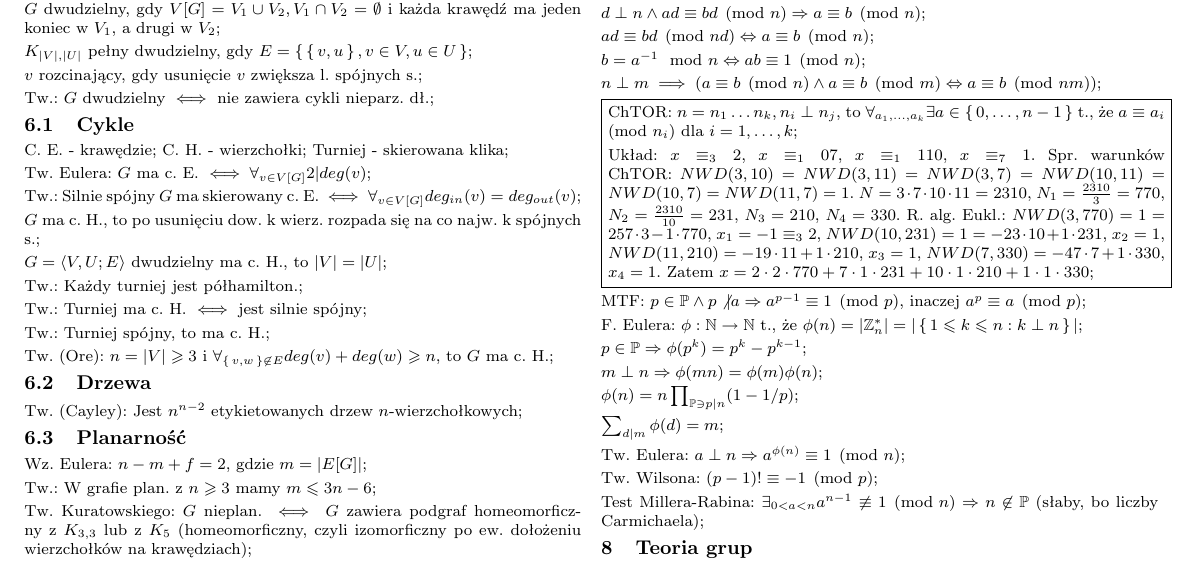
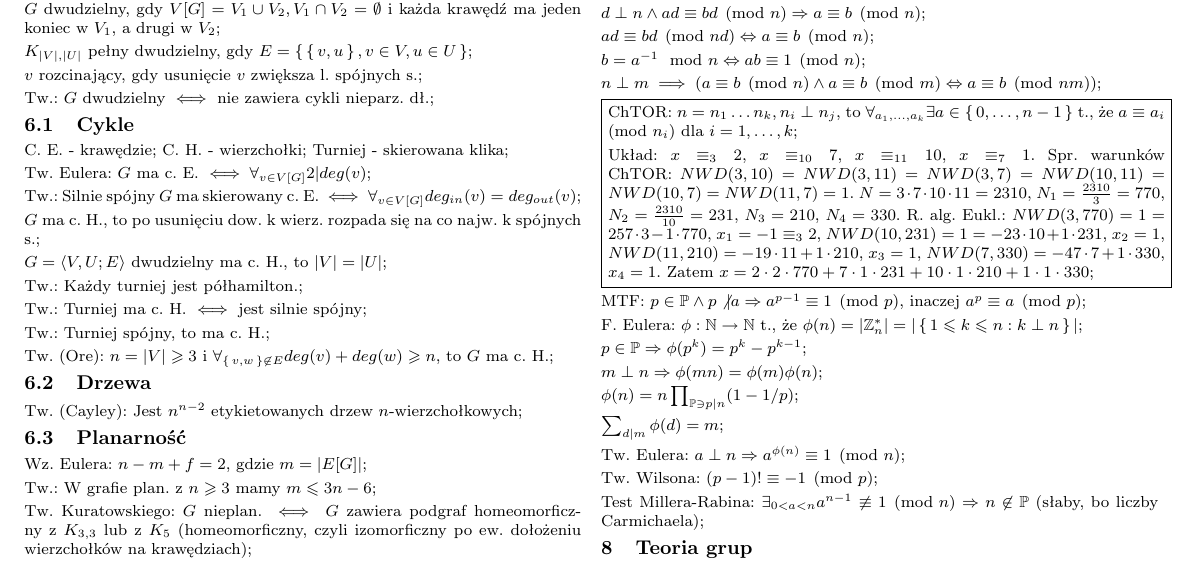
Before and after one commit to wakacjezmd/karty-wzorow, a LaTeX document (karta-wzorow.tex, which reads src/teoria-liczb.tex): part of page 2 of 2, cut so that both start at the same text. Compiled offline with pdfLaTeX.

Commit message:
Napraw błędy w zapisie chińskiego twierdzenia o resztach

```diff
--- a/src/teoria-liczb.tex
+++ b/src/teoria-liczb.tex
@@ -55,7 +55,8 @@ ${n \perp m} \implies
 
     % Przykład użycia chińskiego twierdzenia o resztach.
     % Źródło: wazniak.mimuw.edu.pl:Matematyka dyskretna 1: Wykład 11
-    Układ: $x \equiv_3 2$, $x \equiv_10 7$, $x \equiv_11 10$, $x \equiv_7 1$.
+    Układ: $x \equiv_{3} 2$, $x \equiv_{10} 7$, $x \equiv_{11} 10$,
+      $x \equiv_{7} 1$.
       Spr. warunków ChTOR:
       $NWD(3,10)=NWD(3,11)=NWD(3,7)=NWD(10,11)=NWD(10,7)=NWD(11,7)=1$.
       $N = 3\cdot 7\cdot 10\cdot 11 = 2310$,
```
Also changed, not shown: src/teoria-liczb.tex (2 more changed lines).
